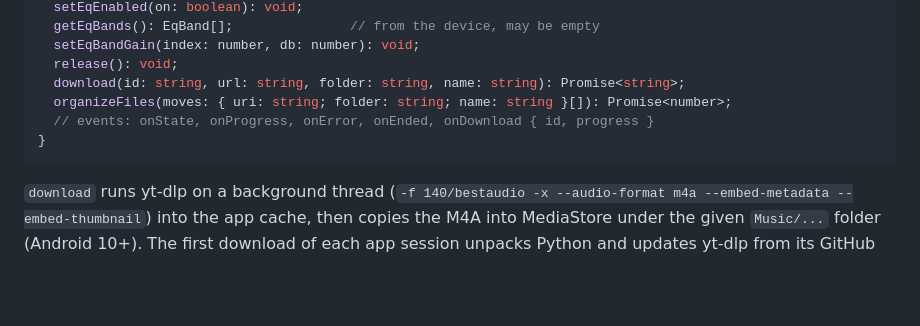
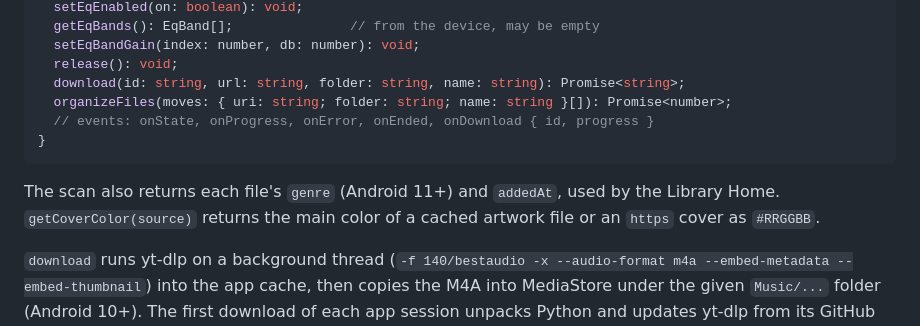
Before and after one commit to hunixcode/soundtrail, a Markdown page: docs/02-technical-spec.md, the part around the change. Rendered like a GitHub page; blank space fills up the shorter version.

````diff
--- a/docs/02-technical-spec.md
+++ b/docs/02-technical-spec.md
@@ -92,6 +92,8 @@ interface SoundtrailAudio {
 }
 ```
 
+The scan also returns each file's `genre` (Android 11+) and `addedAt`, used by the Library Home. `getCoverColor(source)` returns the main color of a cached artwork file or an `https` cover as `#RRGGBB`.
+
 `download` runs yt-dlp on a background thread (`-f 140/bestaudio -x --audio-format m4a --embed-metadata --embed-thumbnail`) into the app cache, then copies the M4A into MediaStore under the given `Music/...` folder (Android 10+). The first download of each app session unpacks Python and updates yt-dlp from its GitHub releases, so it takes longer. `organizeFiles` asks for one `MediaStore.createWriteRequest` consent for every file (Android 11+), then sets each file's folder and name off the main thread and returns how many changed. Both check folders and names on the native side.
 
 Error contract: every native failure becomes a rejected promise or an `onError` event with a short code (`UNSUPPORTED_FORMAT`, `NO_AUDIO_TRACK`, `IO_ERROR`, `EQ_UNAVAILABLE`). The UI maps codes to messages.
````
Also changed, not shown: docs/01-product-spec.md (+2 -2 lines), docs/04-design-system.md (+2 -2 lines).
